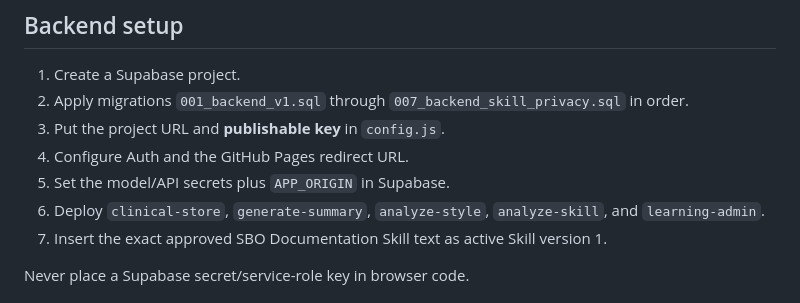
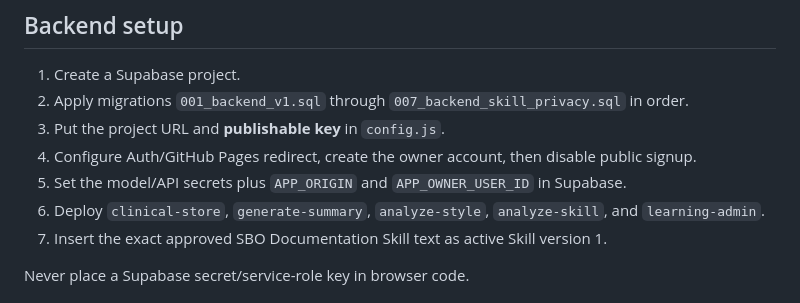
Before and after one commit to Report0101/BachTranSBO, a Markdown page: README.md, the part around the change. GitHub-like rendering.

Commit message:
Document single-owner application security

```diff
--- a/README.md
+++ b/README.md
@@ -93,8 +93,8 @@ docs/
 1. Create a Supabase project.
 2. Apply migrations `001_backend_v1.sql` through `007_backend_skill_privacy.sql` in order.
 3. Put the project URL and **publishable key** in `config.js`.
-4. Configure Auth and the GitHub Pages redirect URL.
-5. Set the model/API secrets plus `APP_ORIGIN` in Supabase.
+4. Configure Auth/GitHub Pages redirect, create the owner account, then disable public signup.
+5. Set the model/API secrets plus `APP_ORIGIN` and `APP_OWNER_USER_ID` in Supabase.
 6. Deploy `clinical-store`, `generate-summary`, `analyze-style`, `analyze-skill`, and `learning-admin`.
 7. Insert the exact approved SBO Documentation Skill text as active Skill version 1.
 
```
